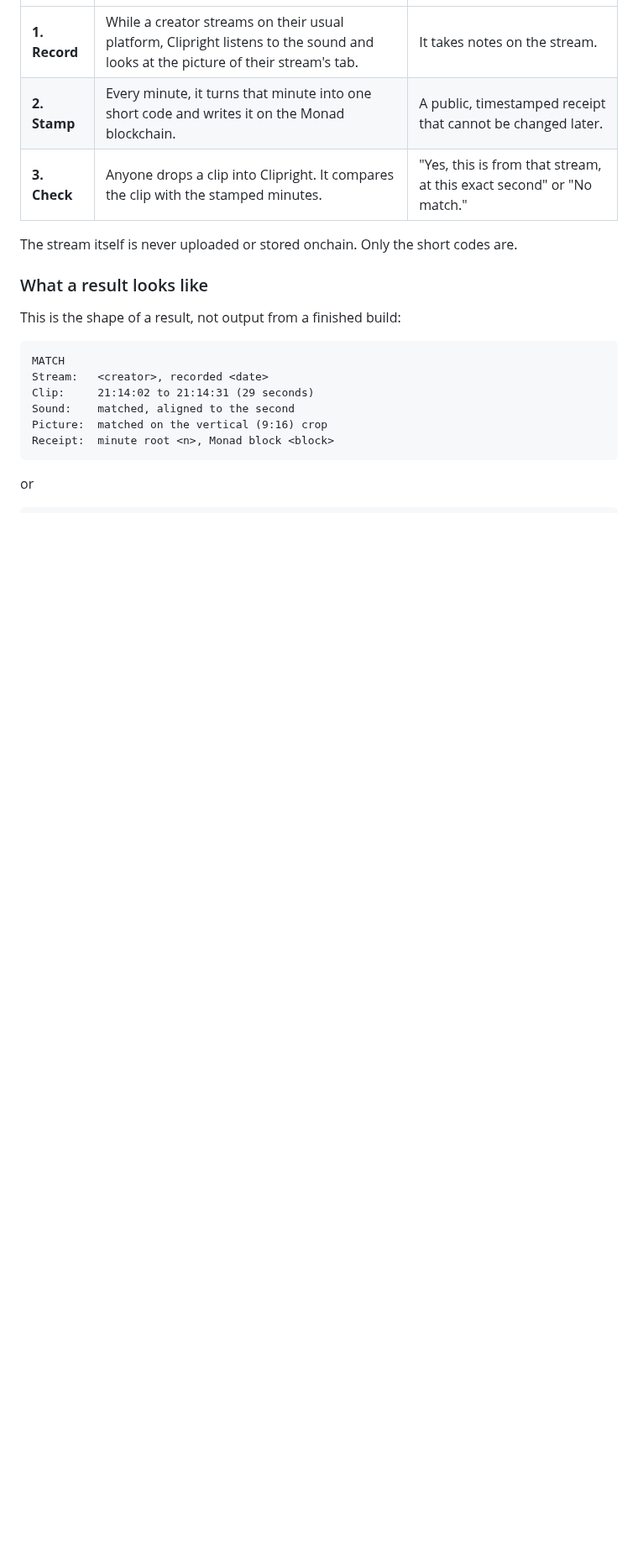
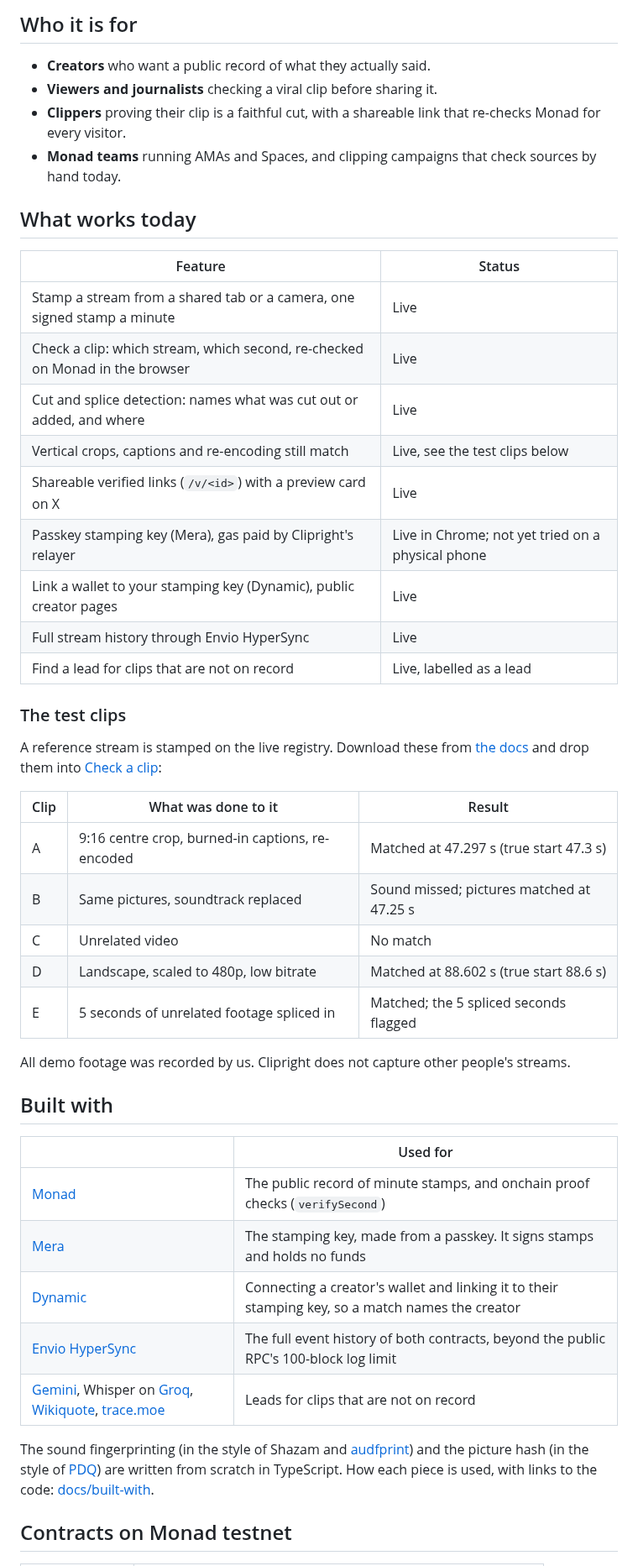
Before and after one commit to AustinChris1/clipright, a Markdown page: README.md, the part around one of its changes. Shown at 84% size. GitHub-like rendering; blank space fills up the shorter version.

````diff
--- a/README.md
+++ b/README.md
@@ -36,22 +78,49 @@ Think of it as a notary sitting next to the stream, stamping every minute. It is
+## Who it is for
+
+- **Creators** who want a public record of what they actually said.
+- **Viewers and journalists** checking a viral clip before sharing it.
+- **Clippers** proving their clip is a faithful cut, with a shareable link that re-checks Monad for every visitor.
+- **Monad teams** running AMAs and Spaces, and clipping campaigns that check sources by hand today.
+
+## What works today
+
+| Feature | Status |
+|---|---|
+| Stamp a stream from a shared tab or a camera, one signed stamp a minute | Live |
+| Check a clip: which stream, which second, re-checked on Monad in the browser | Live |
+| Cut and splice detection: names what was cut out or added, and where | Live |
+| Vertical crops, captions and re-encoding still match | Live, see the test clips below |
+| Shareable verified links (`/v/<id>`) with a preview card on X | Live |
+| Passkey stamping key (Mera), gas paid by Clipright's relayer | Live in Chrome; not yet tried on a physical phone |
+| Link a wallet to your stamping key (Dynamic), public creator pages | Live |
+| Full stream history through Envio HyperSync | Live |
+| Find a lead for clips that are not on record | Live, labelled as a lead |
+
+### The test clips
+
+A reference stream is stamped on the live registry. Download these from [the docs](https://clipright.vercel.app/docs/test-it#clips) and drop them into [Check a clip](https://clipright.vercel.app/check):
+
+| Clip | What was done to it | Result |
 |---|---|---|
-| **1. Record** | While a creator streams on their usual platform, Clipright listens to the sound and looks at the picture of their stream's tab. | It takes notes on the stream. |
-| **2. Stamp** | Every minute, it turns that minute into one short code and writes it on the Monad blockchain. | A public, timestamped receipt that cannot be changed later. |
-| **3. Check** | Anyone drops a clip into Clipright. It compares the clip with the stamped minutes. | "Yes, this is from that stream, at this exact second" or "No match." |
+| A | 9:16 centre crop, burned-in captions, re-encoded | Matched at 47.297 s (true start 47.3 s) |
+| B | Same pictures, soundtrack replaced | Sound missed; pictures matched at 47.25 s |
+| C | Unrelated video | No match |
+| D | Landscape, scaled to 480p, low bitrate | Matched at 88.602 s (true start 88.6 s) |
+| E | 5 seconds of unrelated footage spliced in | Matched; the 5 spliced seconds flagged |
 
-The stream itself is never uploaded or stored onchain. Only the short codes are.
+All demo footage was recorded by us. Clipright does not capture other people's streams.
 
-### What a result looks like
+## Built with
 
-This is the shape of a result, not output from a finished build:
+| | Used for |
+|---|---|
+| [Monad](https://monad.xyz) | The public record of minute stamps, and onchain proof checks (`verifySecond`) |
+| [Mera](https://github.com/category-labs/mera) | The stamping key, made from a passkey. It signs stamps and holds no funds |
+| [Dynamic](https://www.dynamic.xyz) | Connecting a creator's wallet and linking it to their stamping key, so a match names the creator |
+| [Envio HyperSync](https://docs.envio.dev/docs/HyperSync/overview) | The full event history of both contracts, beyond the public RPC's 100-block log limit |
+| [Gemini](https://ai.google.dev), Whisper on [Groq](https://groq.com), [Wikiquote](https://en.wikiquote.org), [trace.moe](https://trace.moe) | Leads for clips that are not on record |
 
-```
-MATCH
-Stream:   <creator>, recorded <date>
-Clip:     21:14:02 to 21:14:31 (29 seconds)
-Sound:    matched, aligned to the second
-Picture:  matched on the vertical (9:16) crop
-Receipt:  minute root <n>, Monad block <block>
-```
+The sound fingerprinting (in the style of Shazam and [audfprint](https://github.com/dpwe/audfprint)) and the picture hash (in the style of [PDQ](https://github.com/facebook/ThreatExchange)) are written from scratch in TypeScript. How each piece is used, with links to the code: [docs/built-with](https://clipright.vercel.app/docs/built-with).
 
-or
+## Contracts on Monad testnet
 
````
Also changed, not shown: other parts of README.md (+82 -115 lines), docs/screens/check.png (added), docs/screens/stamp.png (added), docs/screens/try-it.png (added).
